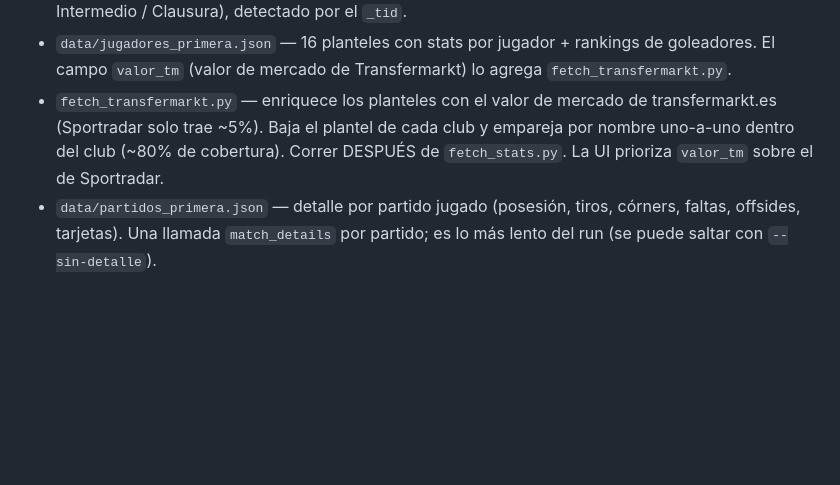
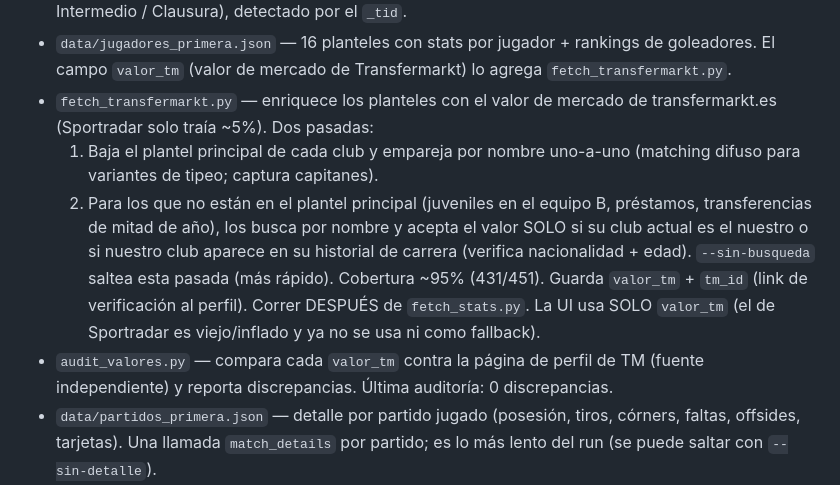
Before and after one commit to emilianobarone/latabla-uy, a Markdown page: README.md, the part around the change. GitHub-like rendering; blank space fills up the shorter version.

Commit message:
docs: documentar 2da pasada de búsqueda y auditoría de valores
Co-Authored-By: Claude Fable 5 <noreply@anthropic.com>

```diff
--- a/README.md
+++ b/README.md
@@ -57,9 +57,19 @@ cobertura de Sportradar), y el campo `started` (titularidades) es poco confiable
   de goleadores. El campo `valor_tm` (valor de mercado de Transfermarkt) lo
   agrega `fetch_transfermarkt.py`.
 - `fetch_transfermarkt.py` — enriquece los planteles con el valor de mercado de
-  transfermarkt.es (Sportradar solo trae ~5%). Baja el plantel de cada club y
-  empareja por nombre uno-a-uno dentro del club (~80% de cobertura). Correr
-  DESPUÉS de `fetch_stats.py`. La UI prioriza `valor_tm` sobre el de Sportradar.
+  transfermarkt.es (Sportradar solo traía ~5%). Dos pasadas:
+  1. Baja el plantel principal de cada club y empareja por nombre uno-a-uno
+     (matching difuso para variantes de tipeo; captura capitanes).
+  2. Para los que no están en el plantel principal (juveniles en el equipo B,
+     préstamos, transferencias de mitad de año), los busca por nombre y acepta
+     el valor SOLO si su club actual es el nuestro o si nuestro club aparece en
+     su historial de carrera (verifica nacionalidad + edad). `--sin-busqueda`
+     saltea esta pasada (más rápido).
+  Cobertura ~95% (431/451). Guarda `valor_tm` + `tm_id` (link de verificación al
+  perfil). Correr DESPUÉS de `fetch_stats.py`. La UI usa SOLO `valor_tm` (el de
+  Sportradar es viejo/inflado y ya no se usa ni como fallback).
+- `audit_valores.py` — compara cada `valor_tm` contra la página de perfil de TM
+  (fuente independiente) y reporta discrepancias. Última auditoría: 0 discrepancias.
 - `data/partidos_primera.json` — detalle por partido jugado (posesión, tiros,
   córners, faltas, offsides, tarjetas). Una llamada `match_details` por partido;
   es lo más lento del run (se puede saltar con `--sin-detalle`).
```
